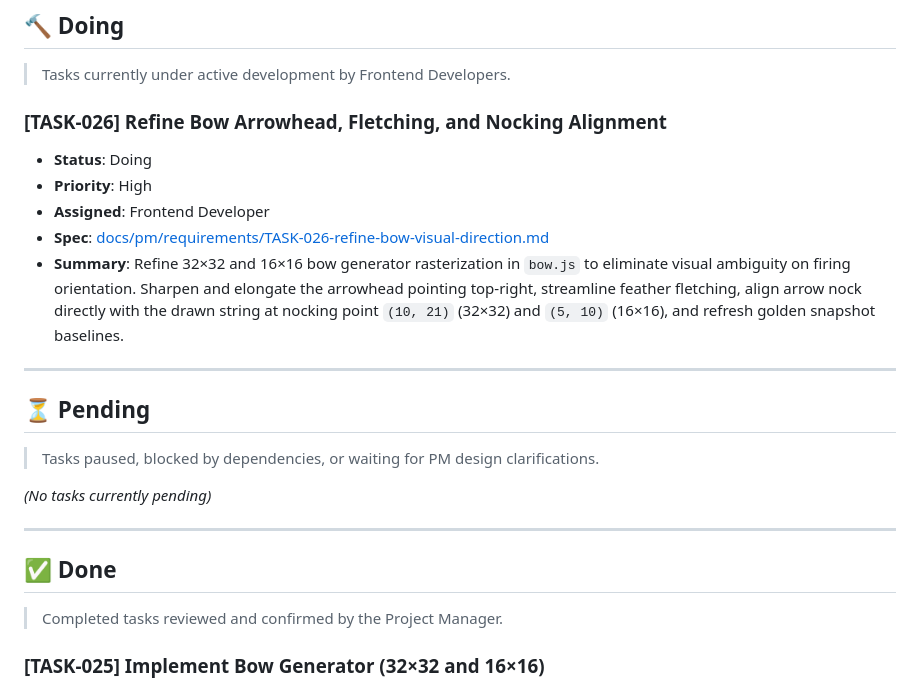
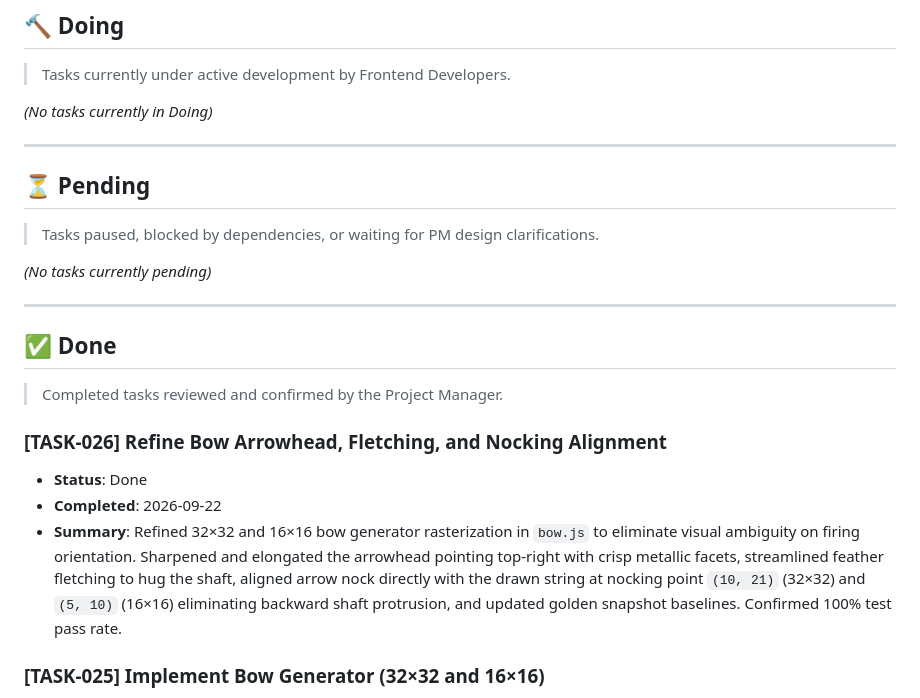
Before and after one commit to ochowei/itemseed, a Markdown page: FRONTEND_KANBAN.md, the part around the change. GitHub-like rendering.

Commit message:
docs(kanban): transition TASK-026 to Done upon PM review and verification

```diff
--- a/FRONTEND_KANBAN.md
+++ b/FRONTEND_KANBAN.md
@@ -25,12 +25,7 @@ This board tracks frontend development tasks for the `itemseed` project.
 
 > Tasks currently under active development by Frontend Developers.
 
-### [TASK-026] Refine Bow Arrowhead, Fletching, and Nocking Alignment
-- **Status**: Doing
-- **Priority**: High
-- **Assigned**: Frontend Developer
-- **Spec**: [docs/pm/requirements/TASK-026-refine-bow-visual-direction.md](docs/pm/requirements/TASK-026-refine-bow-visual-direction.md)
-- **Summary**: Refine 32×32 and 16×16 bow generator rasterization in `bow.js` to eliminate visual ambiguity on firing orientation. Sharpen and elongate the arrowhead pointing top-right, streamline feather fletching, align arrow nock directly with the drawn string at nocking point `(10, 21)` (32×32) and `(5, 10)` (16×16), and refresh golden snapshot baselines.
+*(No tasks currently in Doing)*
 
 ---
 
@@ -45,6 +40,11 @@ This board tracks frontend development tasks for the `itemseed` project.
 ## ✅ Done
 
 > Completed tasks reviewed and confirmed by the Project Manager.
+
+### [TASK-026] Refine Bow Arrowhead, Fletching, and Nocking Alignment
+- **Status**: Done
+- **Completed**: 2026-09-22
+- **Summary**: Refined 32×32 and 16×16 bow generator rasterization in `bow.js` to eliminate visual ambiguity on firing orientation. Sharpened and elongated the arrowhead pointing top-right with crisp metallic facets, streamlined feather fletching to hug the shaft, aligned arrow nock directly with the drawn string at nocking point `(10, 21)` (32×32) and `(5, 10)` (16×16) eliminating backward shaft protrusion, and updated golden snapshot baselines. Confirmed 100% test pass rate.
 
 ### [TASK-025] Implement Bow Generator (32×32 and 16×16)
 - **Status**: Done
```
